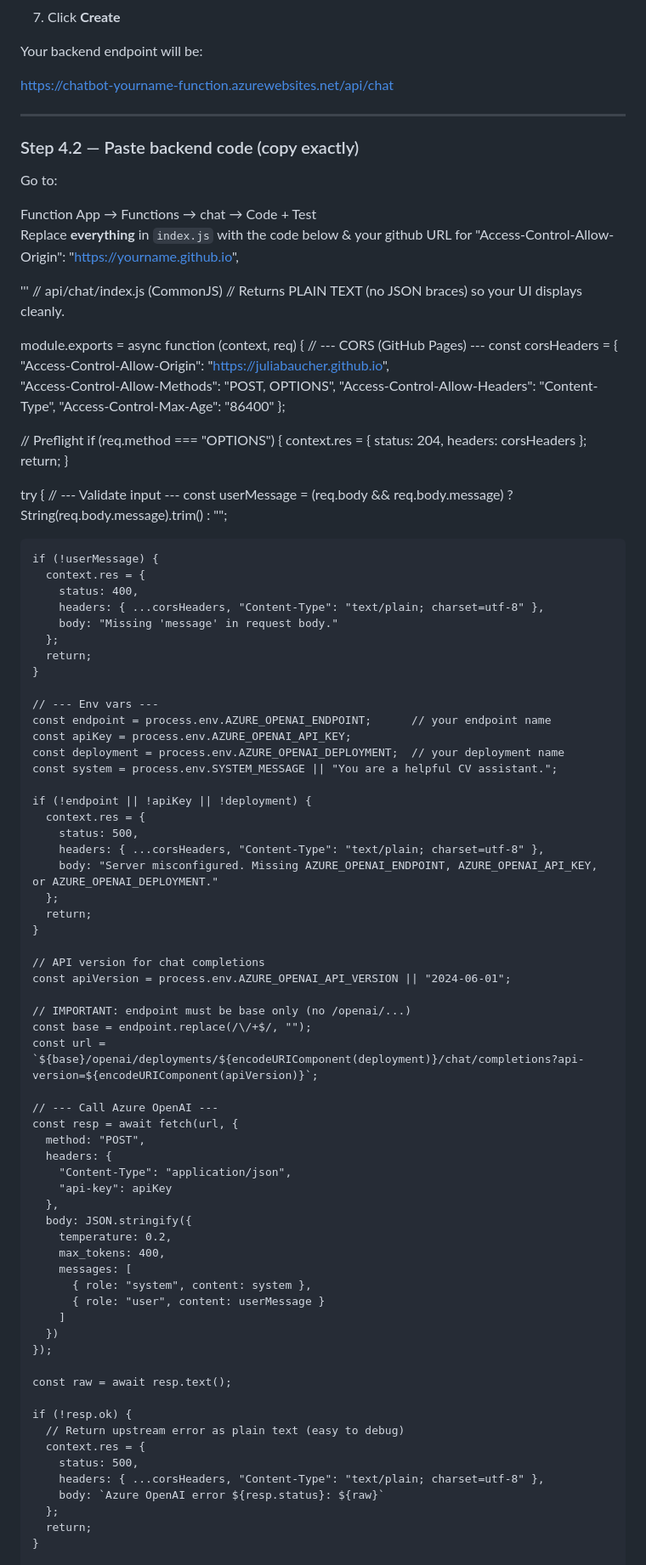
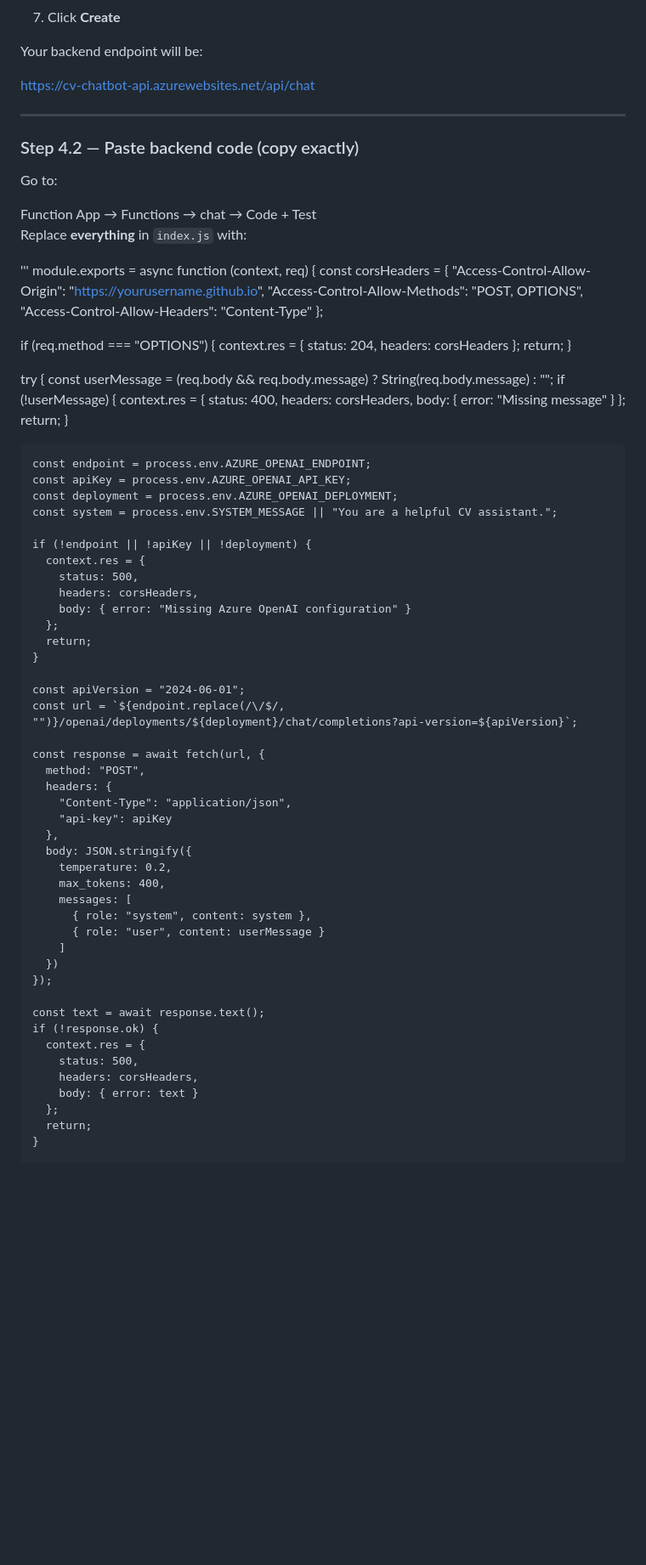
Before and after one commit to JuliaBaucher/MicrosoftChatbot, a Markdown page: README.md, the part around one of its changes. Shown at 85% size. Rendered like a GitHub page; blank space fills up the shorter version.

```diff
--- a/README.md
+++ b/README.md
@@ -185,7 +185,7 @@ Wait until the Function App is **Running**
 
 Your backend endpoint will be:
 
-https://chatbot-yourname-function.azurewebsites.net/api/chat
+https://cv-chatbot-api.azurewebsites.net/api/chat
 
 ---
 
@@ -194,65 +194,50 @@ https://chatbot-yourname-function.azurewebsites.net/api/chat
 Go to:
 
 Function App → Functions → chat → Code + Test
-Replace **everything** in `index.js` with the code below & your github URL for  "Access-Control-Allow-Origin": "https://yourname.github.io",
+Replace **everything** in `index.js` with:
 
 '''
-// api/chat/index.js (CommonJS)
-// Returns PLAIN TEXT (no JSON braces) so your UI displays cleanly.
-
 module.exports = async function (context, req) {
-  // --- CORS (GitHub Pages) ---
   const corsHeaders = {
-    "Access-Control-Allow-Origin": "https://juliabaucher.github.io",
+    "Access-Control-Allow-Origin": "https://yourusername.github.io",
     "Access-Control-Allow-Methods": "POST, OPTIONS",
-    "Access-Control-Allow-Headers": "Content-Type",
-    "Access-Control-Max-Age": "86400"
+    "Access-Control-Allow-Headers": "Content-Type"
   };
 
-  // Preflight
   if (req.method === "OPTIONS") {
     context.res = { status: 204, headers: corsHeaders };
     return;
   }
 
   try {
-    // --- Validate input ---
-    const userMessage =
-      (req.body && req.body.message) ? String(req.body.message).trim() : "";
-
+    const userMessage = (req.body && req.body.message) ? String(req.body.message) : "";
     if (!userMessage) {
       context.res = {
         status: 400,
-        headers: { ...corsHeaders, "Content-Type": "text/plain; charset=utf-8" },
-        body: "Missing 'message' in request body."
+        headers: corsHeaders,
+        body: { error: "Missing message" }
       };
       return;
     }
 
-    // --- Env vars ---
-    const endpoint = process.env.AZURE_OPENAI_ENDPOINT;      // your endpoint name
+    const endpoint = process.env.AZURE_OPENAI_ENDPOINT;
     const apiKey = process.env.AZURE_OPENAI_API_KEY;
-    const deployment = process.env.AZURE_OPENAI_DEPLOYMENT;  // your deployment name
+    const deployment = process.env.AZURE_OPENAI_DEPLOYMENT;
     const system = process.env.SYSTEM_MESSAGE || "You are a helpful CV assistant.";
 
     if (!endpoint || !apiKey || !deployment) {
       context.res = {
         status: 500,
-        headers: { ...corsHeaders, "Content-Type": "text/plain; charset=utf-8" },
-        body: "Server misconfigured. Missing AZURE_OPENAI_ENDPOINT, AZURE_OPENAI_API_KEY, or AZURE_OPENAI_DEPLOYMENT."
+        headers: corsHeaders,
+        body: { error: "Missing Azure OpenAI configuration" }
       };
       return;
     }
 
-    // API version for chat completions
-    const apiVersion = process.env.AZURE_OPENAI_API_VERSION || "2024-06-01";
+    const apiVersion = "2024-06-01";
+    const url = `${endpoint.replace(/\/$/, "")}/openai/deployments/${deployment}/chat/completions?api-version=${apiVersion}`;
 
-    // IMPORTANT: endpoint must be base only (no /openai/...)
-    const base = endpoint.replace(/\/+$/, "");
-    const url = `${base}/openai/deployments/${encodeURIComponent(deployment)}/chat/completions?api-version=${encodeURIComponent(apiVersion)}`;
-
-    // --- Call Azure OpenAI ---
-    const resp = await fetch(url, {
+    const response = await fetch(url, {
       method: "POST",
       headers: {
         "Content-Type": "application/json",
@@ -268,14 +253,12 @@ module.exports = async function (context, req) {
       })
     });
 
-    const raw = await resp.text();
-
-    if (!resp.ok) {
-      // Return upstream error as plain text (easy to debug)
+    const text = await response.text();
+    if (!response.ok) {
       context.res = {
         status: 500,
-        headers: { ...corsHeaders, "Content-Type": "text/plain; charset=utf-8" },
-        body: `Azure OpenAI error ${resp.status}: ${raw}`
+        headers: corsHeaders,
+        body: { error: text }
       };
       return;
     }
```
Also changed, not shown: other parts of README.md (+48 -36 lines).
